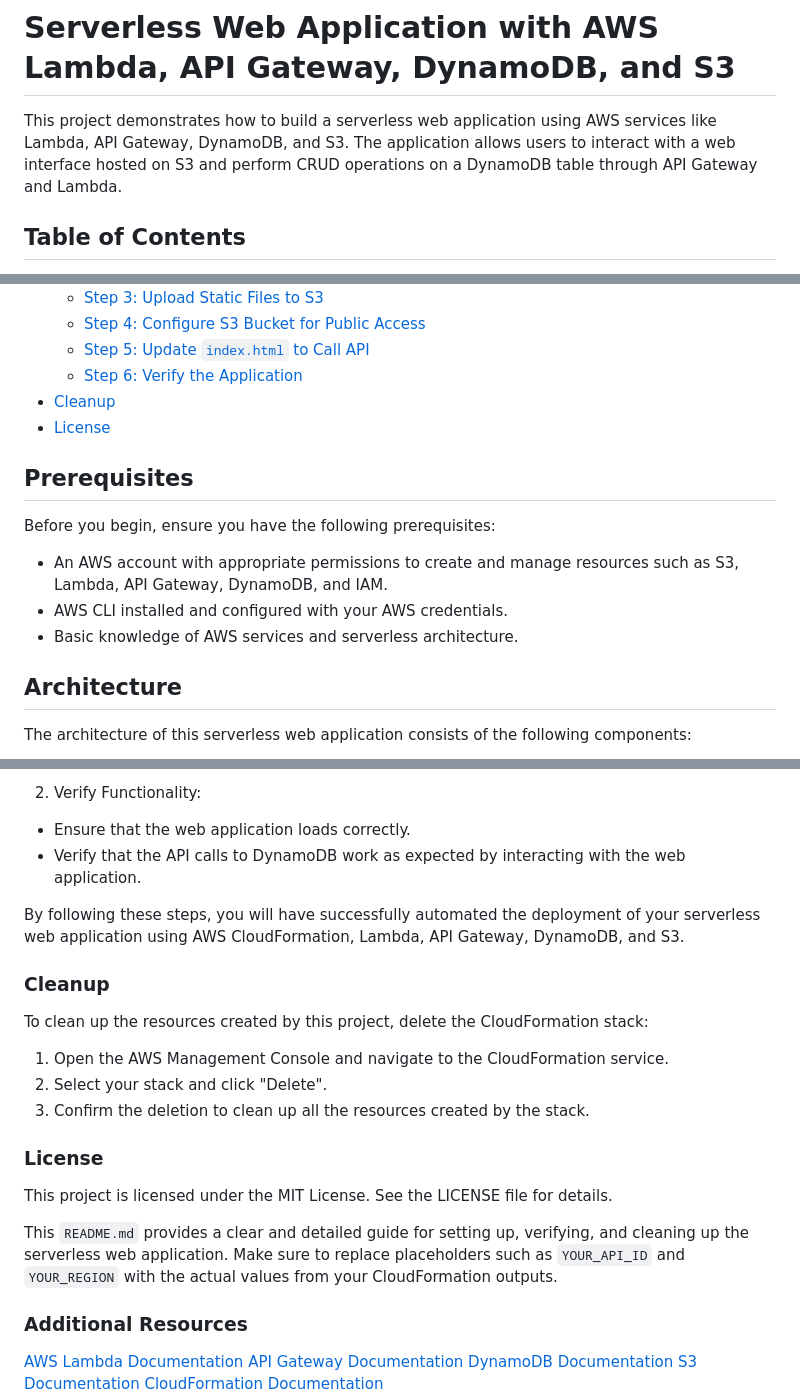
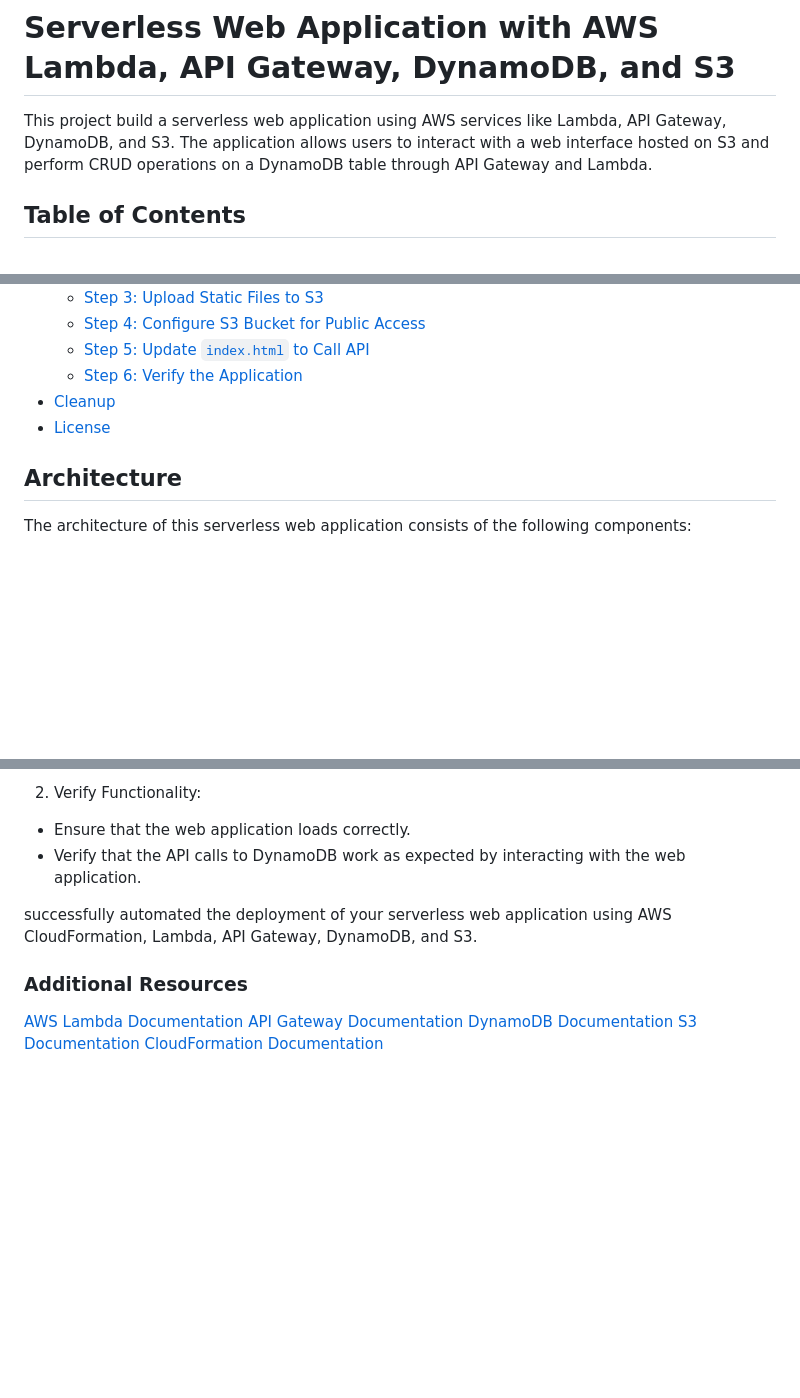
Before and after one commit to Ajeya10/serverless-web-app, a Markdown page: README.md, 3 parts joined by grey strips. Drawn GitHub-style; blank space fills up the shorter version.

```diff
--- a/README.md
+++ b/README.md
@@ -1,6 +1,6 @@
 # Serverless Web Application with AWS Lambda, API Gateway, DynamoDB, and S3
 
-This project demonstrates how to build a serverless web application using AWS services like Lambda, API Gateway, DynamoDB, and S3. The application allows users to interact with a web interface hosted on S3 and perform CRUD operations on a DynamoDB table through API Gateway and Lambda.
+This project  build a serverless web application using AWS services like Lambda, API Gateway, DynamoDB, and S3. The application allows users to interact with a web interface hosted on S3 and perform CRUD operations on a DynamoDB table through API Gateway and Lambda.
 
 ## Table of Contents
 - [Prerequisites](#prerequisites)
@@ -15,12 +15,6 @@ This project demonstrates how to build a serverless web application using AWS se
 - [Cleanup](#cleanup)
 - [License](#license)
 
-## Prerequisites
-
-Before you begin, ensure you have the following prerequisites:
-- An AWS account with appropriate permissions to create and manage resources such as S3, Lambda, API Gateway, DynamoDB, and IAM.
-- AWS CLI installed and configured with your AWS credentials.
-- Basic knowledge of AWS services and serverless architecture.
 
 ## Architecture
 
@@ -155,19 +149,7 @@ Here's an example index.html:
 - Ensure that the web application loads correctly.
 - Verify that the API calls to DynamoDB work as expected by interacting with the web application.
 
-By following these steps, you will have successfully automated the deployment of your serverless web application using AWS CloudFormation, Lambda, API Gateway, DynamoDB, and S3.
-
-### Cleanup
-To clean up the resources created by this project, delete the CloudFormation stack:
-1. Open the AWS Management Console and navigate to the CloudFormation service.
-2. Select your stack and click "Delete".
-3. Confirm the deletion to clean up all the resources created by the stack.
-
-### License
-This project is licensed under the MIT License. See the LICENSE file for details.
-
-
-This `README.md` provides a clear and detailed guide for setting up, verifying, and cleaning up the serverless web application. Make sure to replace placeholders such as `YOUR_API_ID` and `YOUR_REGION` with the actual values from your CloudFormation outputs.
+successfully automated the deployment of your serverless web application using AWS CloudFormation, Lambda, API Gateway, DynamoDB, and S3.
 
 
 ### Additional Resources
```
